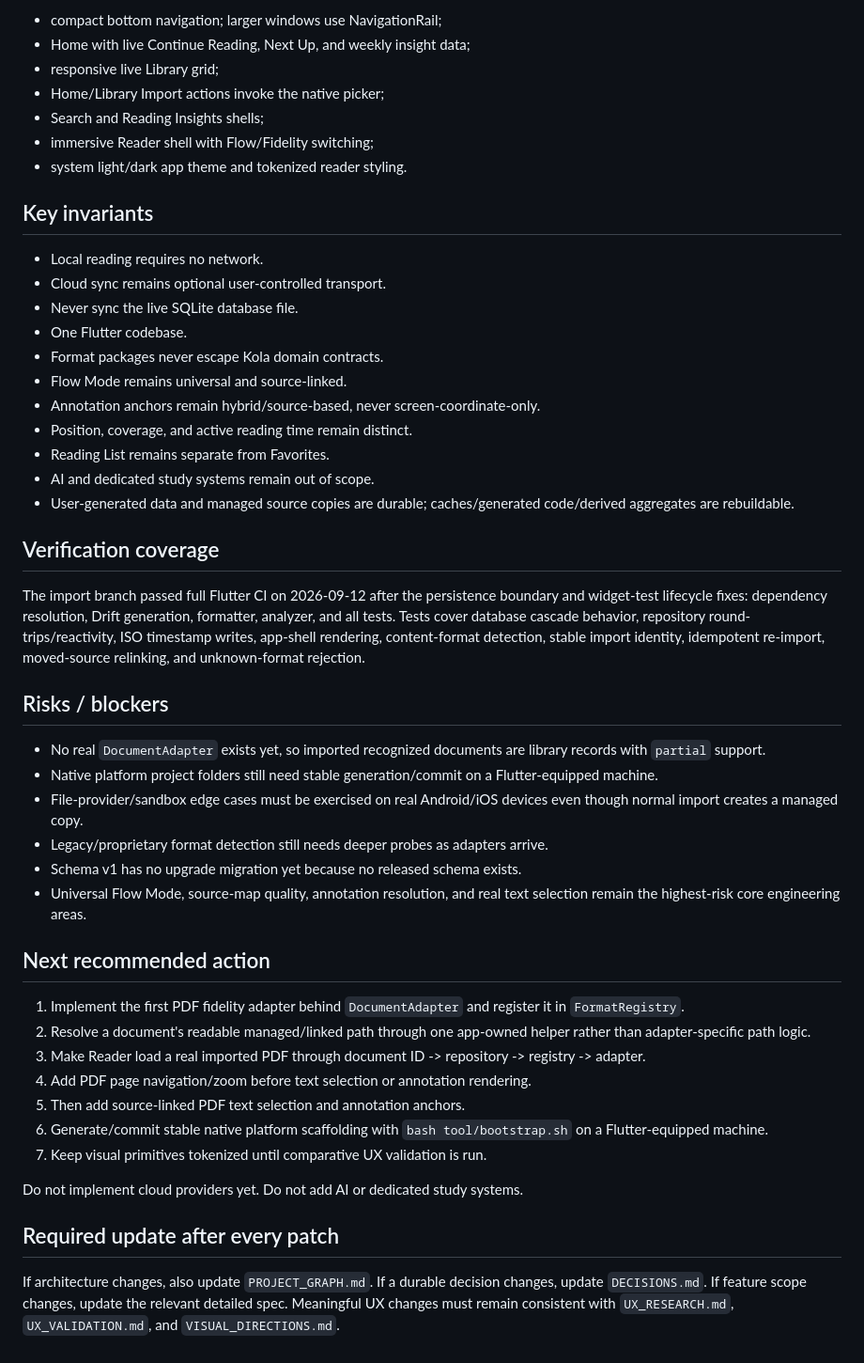
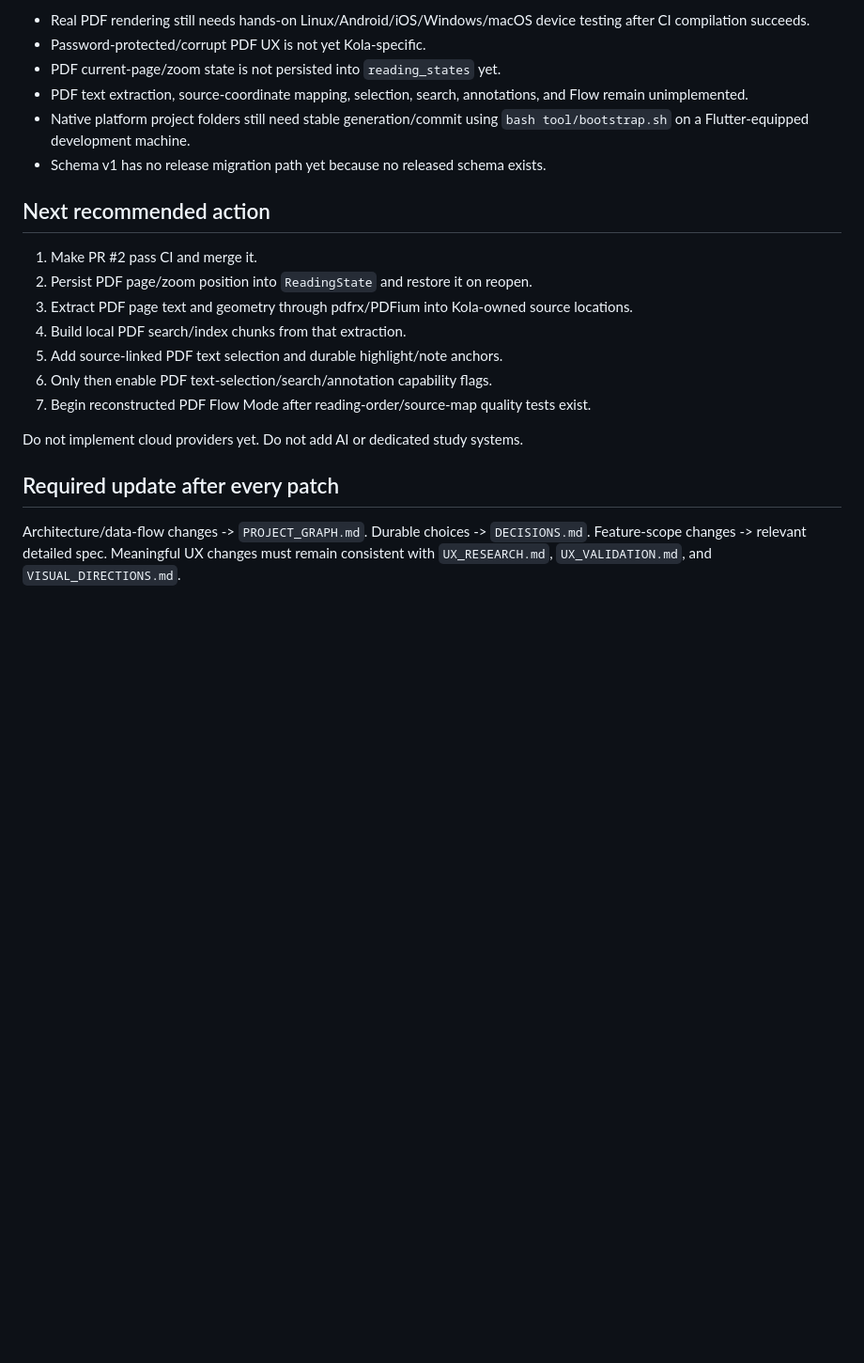
Before and after one commit to aaditya140103/kola, a Markdown page: docs/PROJECT_STATE.md, the part around one of its changes. Shown at 94% size. GitHub-like rendering; blank space fills up the shorter version.

Commit message:
docs: advance state to pdf fidelity milestone

```diff
--- a/docs/PROJECT_STATE.md
+++ b/docs/PROJECT_STATE.md
@@ -87,51 +78,23 @@ Durable tables: documents, reading_states, reading_coverage, reading_sessions, p
 
-- compact bottom navigation; larger windows use NavigationRail;
-- Home with live Continue Reading, Next Up, and weekly insight data;
-- responsive live Library grid;
-- Home/Library Import actions invoke the native picker;
-- Search and Reading Insights shells;
-- immersive Reader shell with Flow/Fidelity switching;
-- system light/dark app theme and tokenized reader styling.
-
-## Key invariants
-
-- Local reading requires no network.
-- Cloud sync remains optional user-controlled transport.
-- Never sync the live SQLite database file.
-- One Flutter codebase.
-- Format packages never escape Kola domain contracts.
-- Flow Mode remains universal and source-linked.
-- Annotation anchors remain hybrid/source-based, never screen-coordinate-only.
-- Position, coverage, and active reading time remain distinct.
-- Reading List remains separate from Favorites.
-- AI and dedicated study systems remain out of scope.
-- User-generated data and managed source copies are durable; caches/generated code/derived aggregates are rebuildable.
-
-## Verification coverage
-
-The import branch passed full Flutter CI on 2026-09-12 after the persistence boundary and widget-test lifecycle fixes: dependency resolution, Drift generation, formatter, analyzer, and all tests. Tests cover database cascade behavior, repository round-trips/reactivity, ISO timestamp writes, app-shell rendering, content-format detection, stable import identity, idempotent re-import, moved-source relinking, and unknown-format rejection.
-
-## Risks / blockers
-
-- No real `DocumentAdapter` exists yet, so imported recognized documents are library records with `partial` support.
-- Native platform project folders still need stable generation/commit on a Flutter-equipped machine.
-- File-provider/sandbox edge cases must be exercised on real Android/iOS devices even though normal import creates a managed copy.
-- Legacy/proprietary format detection still needs deeper probes as adapters arrive.
-- Schema v1 has no upgrade migration yet because no released schema exists.
-- Universal Flow Mode, source-map quality, annotation resolution, and real text selection remain the highest-risk core engineering areas.
+- Real PDF rendering still needs hands-on Linux/Android/iOS/Windows/macOS device testing after CI compilation succeeds.
+- Password-protected/corrupt PDF UX is not yet Kola-specific.
+- PDF current-page/zoom state is not persisted into `reading_states` yet.
+- PDF text extraction, source-coordinate mapping, selection, search, annotations, and Flow remain unimplemented.
+- Native platform project folders still need stable generation/commit using `bash tool/bootstrap.sh` on a Flutter-equipped development machine.
+- Schema v1 has no release migration path yet because no released schema exists.
 
 ## Next recommended action
 
-1. Implement the first PDF fidelity adapter behind `DocumentAdapter` and register it in `FormatRegistry`.
-2. Resolve a document's readable managed/linked path through one app-owned helper rather than adapter-specific path logic.
-3. Make Reader load a real imported PDF through document ID -> repository -> registry -> adapter.
-4. Add PDF page navigation/zoom before text selection or annotation rendering.
-5. Then add source-linked PDF text selection and annotation anchors.
-6. Generate/commit stable native platform scaffolding with `bash tool/bootstrap.sh` on a Flutter-equipped machine.
-7. Keep visual primitives tokenized until comparative UX validation is run.
+1. Make PR #2 pass CI and merge it.
+2. Persist PDF page/zoom position into `ReadingState` and restore it on reopen.
+3. Extract PDF page text and geometry through pdfrx/PDFium into Kola-owned source locations.
+4. Build local PDF search/index chunks from that extraction.
+5. Add source-linked PDF text selection and durable highlight/note anchors.
+6. Only then enable PDF text-selection/search/annotation capability flags.
+7. Begin reconstructed PDF Flow Mode after reading-order/source-map quality tests exist.
 
 Do not implement cloud providers yet. Do not add AI or dedicated study systems.
 
 ## Required update after every patch
 
-If architecture changes, also update `PROJECT_GRAPH.md`. If a durable decision changes, update `DECISIONS.md`. If feature scope changes, update the relevant detailed spec. Meaningful UX changes must remain consistent with `UX_RESEARCH.md`, `UX_VALIDATION.md`, and `VISUAL_DIRECTIONS.md`.
+Architecture/data-flow changes -> `PROJECT_GRAPH.md`. Durable choices -> `DECISIONS.md`. Feature-scope changes -> relevant detailed spec. Meaningful UX changes must remain consistent with `UX_RESEARCH.md`, `UX_VALIDATION.md`, and `VISUAL_DIRECTIONS.md`.
```
Also changed, not shown: other parts of docs/PROJECT_STATE.md (+51 -60 lines).
